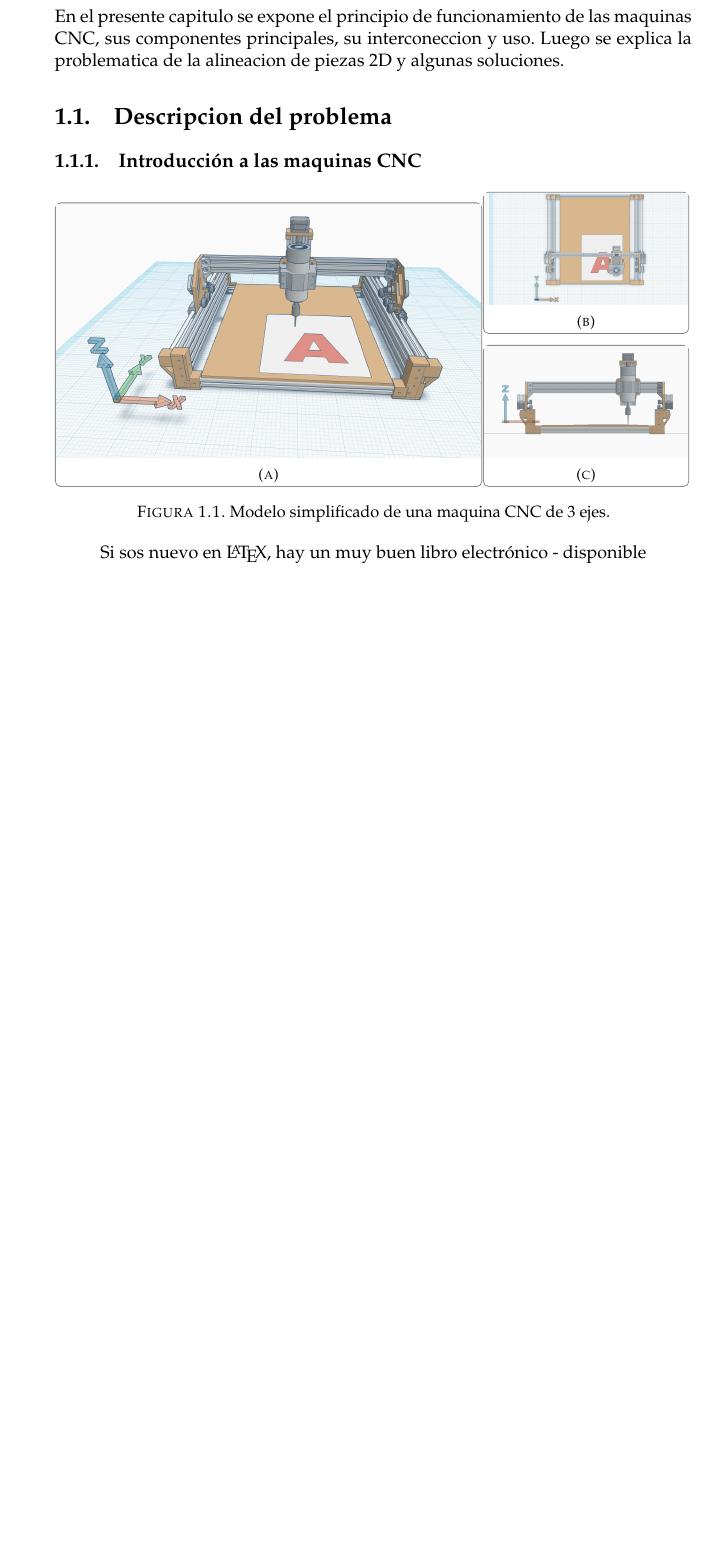
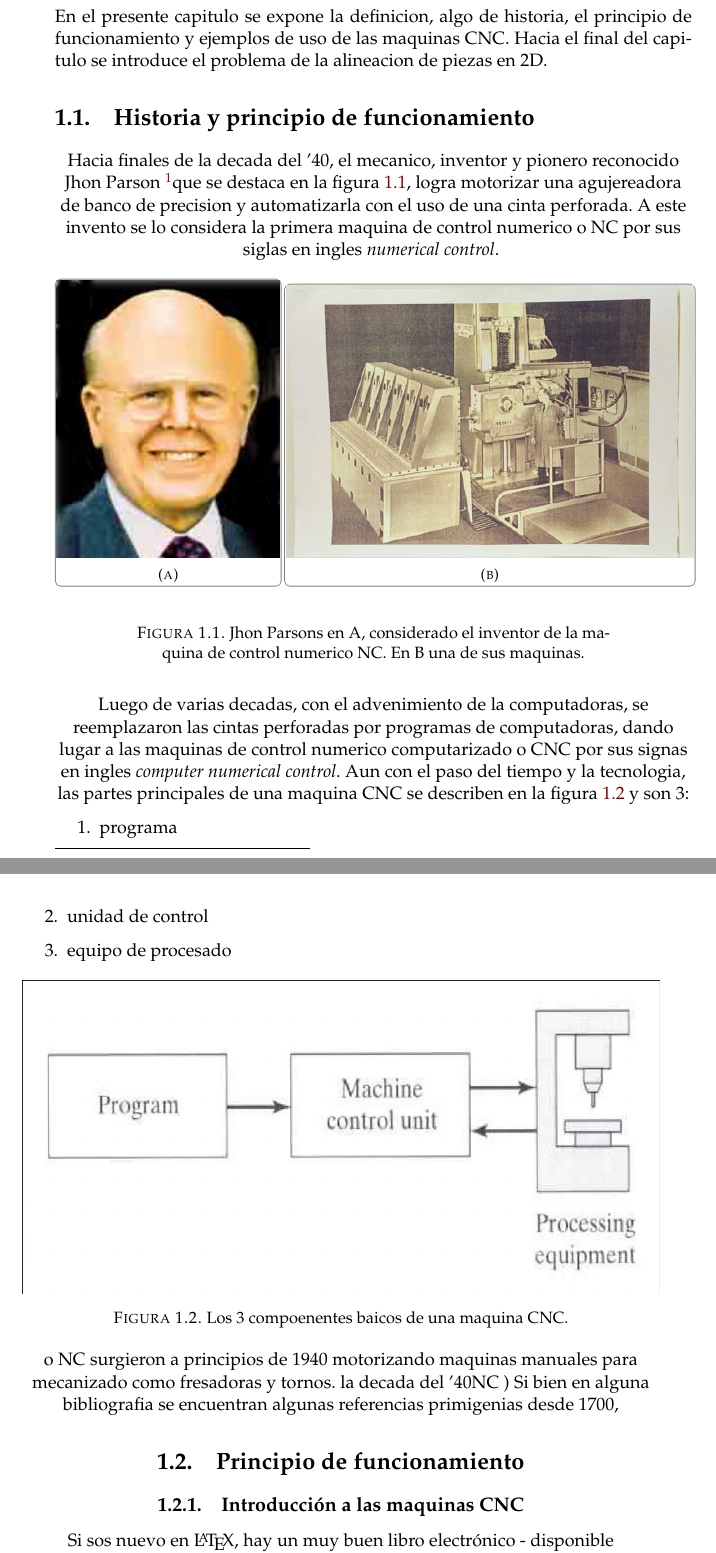
Before and after one commit to pslavkin/tesis_mse, a LaTeX thesis (memoria.tex, which reads Chapters/Chapter1.tex): part of page 17 of 39 before the commit and two parts of pages 15 and 16 of 37 after it, the two joined at a grey line, cut so that both start at the same text, the shorter picture padded with empty space. Compiled offline with pdfLaTeX.

Commit message:
agrego la historia de parson, mas figuras y algo de texto..

```diff
--- a/Chapters/Chapter1.tex
+++ b/Chapters/Chapter1.tex
@@ -17,20 +17,42 @@
 
 %----------------------------------------------------------------------------------------
 
-%\section{Introducción}
-En el presente capitulo se expone el principio de funcionamiento de las maquinas CNC, sus componentes principales, su interconeccion y uso. Luego se explica la problematica de la alineacion de piezas 2D y algunas soluciones.
+
+En el presente capitulo se expone la definicion, algo de historia, el principio de funcionamiento y ejemplos de uso de las maquinas CNC. Hacia el final del capitulo se introduce el problema de la alineacion de piezas en 2D.
 
 %----------------------------------------------------------------------------------------
-\section{Descripcion del problema}
+\section{Historia y principio de funcionamiento}
+
+Hacia finales de la decada del '40, el mecanico, inventor y pionero reconocido Jhon Parson \footnote\jhonparsonwiki que se destaca en la figura \ref{fig:parsons}, logra motorizar una agujereadora de banco de precision y automatizarla con el uso de una cinta perforada. A este invento se lo considera la primera maquina de control numerico o NC por sus siglas en ingles \textit{numerical control}.
+   \centering
+   \begin{figure}[ht]
+      \subfigab{0.35}{0.64}{parsons_face}{parsons_machine}
+      \caption{Jhon Parsons en A, considerado el inventor de la maquina de control numerico NC. En B una de sus maquinas.}
+      \label{fig:parsons}
+   \end{figure}
+\par
+Luego de varias decadas, con el advenimiento de la computadoras, se reemplazaron las cintas perforadas por programas de computadoras, dando lugar a las maquinas de control numerico computarizado o CNC por sus signas en ingles \textit{computer numerical control}.
+Aun con el paso del tiempo y la tecnologia, las partes principales de una maquina CNC se describen en la figura \ref{fig:cnc_bloques_basico} y son 3:
+   \begin{enumerate}
+      \item{programa}
+      \item{unidad de control}
+      \item{equipo de procesado}
+   \end{enumerate}
+   \centering
+   \begin{figure}[ht]
+      \includegraphics[width=1\textwidth]{cnc_bloques_basico.png}
+      \caption{Los 3 compoenentes baicos de una maquina CNC.}
+      \label{fig:cnc_bloques_basico}
+   \end{figure}
+
+o NC surgieron a principios de 1940 motorizando maquinas manuales para mecanizado como fresadoras y tornos. la decada del '40NC ) Si bien en alguna bibliografia se encuentran algunas referencias primigenias desde 1700,
+
+
+
+\section{Principio de funcionamiento}
 
 \subsection{Introducción a las maquinas CNC}
 
-   \centering
-   \begin{figure}[ht]
-      \subfigabc{0.665}{0.318}{cnc_3d1.png}{cnc_3d2.png}{cnc_3d3.png}
-      \caption{Modelo simplificado de una maquina CNC de 3 ejes.}
-      \label{fig:cnc_3d}
-   \end{figure}
 
 
 Si sos nuevo en \LaTeX{}, hay un muy buen libro electrónico - disponible gratuitamente en Internet como un archivo PDF - llamado, \enquote{A (not so short) Introduction to \LaTeX{}}. El título del libro es generalmente acortado a simplemente \emph{lshort}. Puede descargar la versión más reciente en inglés (ya que se actualiza de vez en cuando) desde aquí:
```
Also changed, not shown: Chapters/Chapter2.tex (+1 -0 lines), config/commands.tex (+20 -0 lines), config/links.tex (added, +6 -0 lines), memoria.tex (+6 -3 lines), references.bib (+20 -0 lines), Figures/cnc_bloques_basico.png (added), Figures/first_cnc.jpg (added), Figures/hole_tape_read.png (added), Figures/parsons_face.jpg (added), Figures/parsons_machine.jpg (added), Figures/typewriting_gcode.png (added), Figures/writing_gcode_by_hand.png (added), 1 other file.
